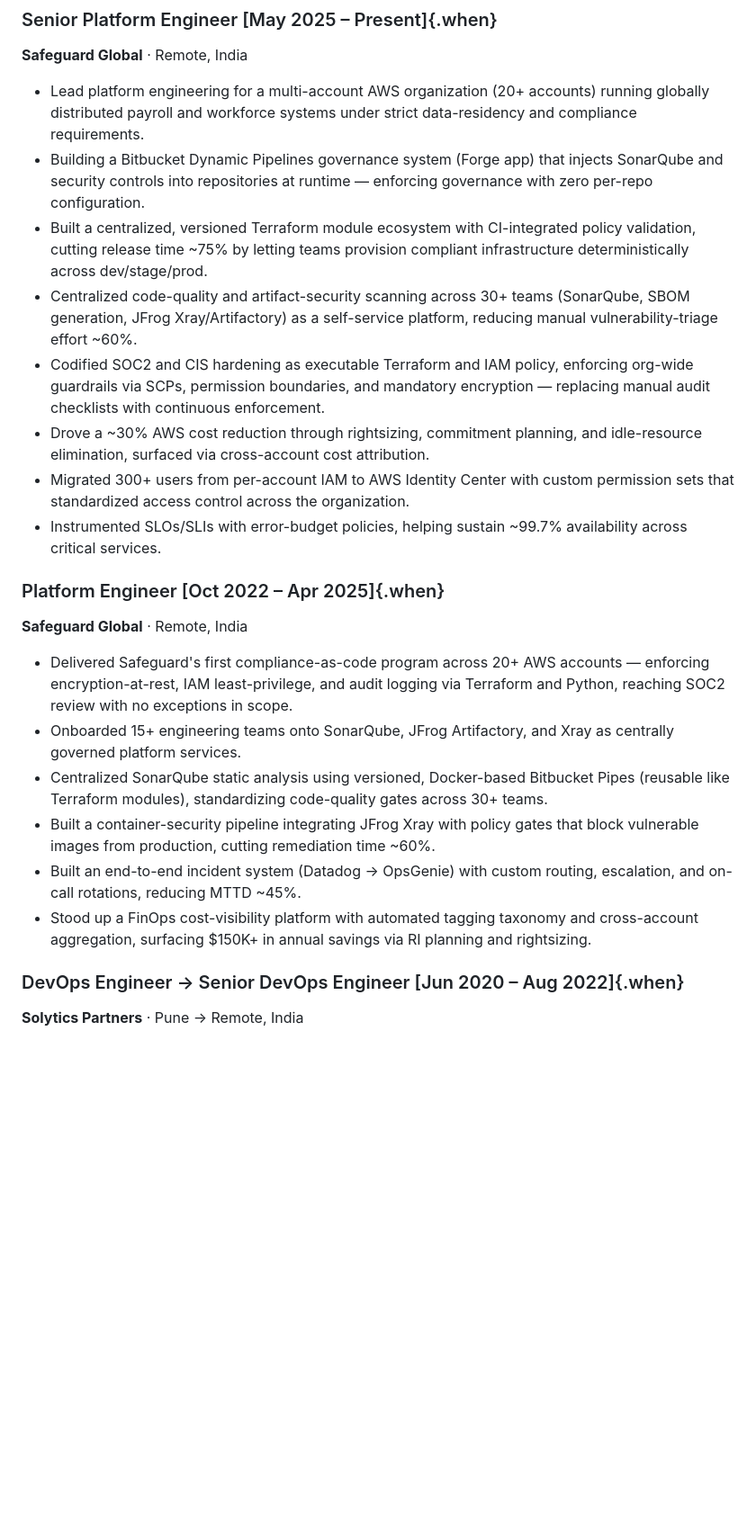
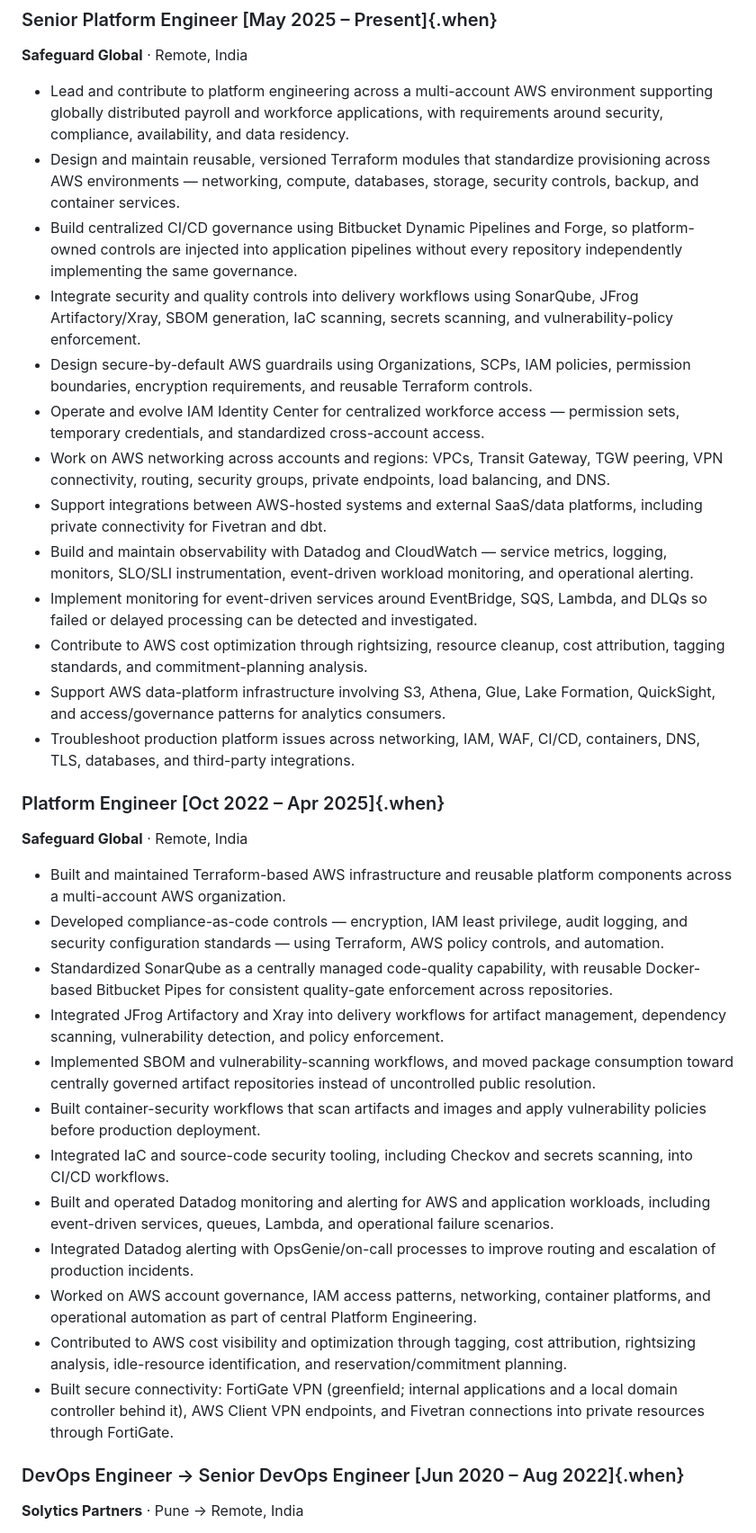
Before and after one commit to Prateek-Tyagi/prateek-portfolio, a Markdown page: cv.md, the part around one of its changes. Shown at 90% size. GitHub-like rendering; blank space fills up the shorter version.

```diff
--- a/cv.md
+++ b/cv.md
@@ -38,14 +57,19 @@ Comfortable across the full surface area: IaC, CI/CD, observability, container s
 
 **Safeguard Global** · Remote, India
 
-- Lead platform engineering for a multi-account AWS organization (20+ accounts) running globally distributed payroll and workforce systems under strict data-residency and compliance requirements.
-- Building a Bitbucket Dynamic Pipelines governance system (Forge app) that injects SonarQube and security controls into repositories at runtime — enforcing governance with zero per-repo configuration.
-- Built a centralized, versioned Terraform module ecosystem with CI-integrated policy validation, cutting release time ~75% by letting teams provision compliant infrastructure deterministically across dev/stage/prod.
-- Centralized code-quality and artifact-security scanning across 30+ teams (SonarQube, SBOM generation, JFrog Xray/Artifactory) as a self-service platform, reducing manual vulnerability-triage effort ~60%.
-- Codified SOC2 and CIS hardening as executable Terraform and IAM policy, enforcing org-wide guardrails via SCPs, permission boundaries, and mandatory encryption — replacing manual audit checklists with continuous enforcement.
-- Drove a ~30% AWS cost reduction through rightsizing, commitment planning, and idle-resource elimination, surfaced via cross-account cost attribution.
-- Migrated 300+ users from per-account IAM to AWS Identity Center with custom permission sets that standardized access control across the organization.
-- Instrumented SLOs/SLIs with error-budget policies, helping sustain ~99.7% availability across critical services.
+- Lead and contribute to platform engineering across a multi-account AWS environment supporting globally distributed payroll and workforce applications, with requirements around security, compliance, availability, and data residency.
+- Design and maintain reusable, versioned Terraform modules that standardize provisioning across AWS environments — networking, compute, databases, storage, security controls, backup, and container services.
+- Build centralized CI/CD governance using Bitbucket Dynamic Pipelines and Forge, so platform-owned controls are injected into application pipelines without every repository independently implementing the same governance.
+- Integrate security and quality controls into delivery workflows using SonarQube, JFrog Artifactory/Xray, SBOM generation, IaC scanning, secrets scanning, and vulnerability-policy enforcement.
+- Design secure-by-default AWS guardrails using Organizations, SCPs, IAM policies, permission boundaries, encryption requirements, and reusable Terraform controls.
+- Operate and evolve IAM Identity Center for centralized workforce access — permission sets, temporary credentials, and standardized cross-account access.
+- Work on AWS networking across accounts and regions: VPCs, Transit Gateway, TGW peering, VPN connectivity, routing, security groups, private endpoints, load balancing, and DNS.
+- Support integrations between AWS-hosted systems and external SaaS/data platforms, including private connectivity for Fivetran and dbt.
+- Build and maintain observability with Datadog and CloudWatch — service metrics, logging, monitors, SLO/SLI instrumentation, event-driven workload monitoring, and operational alerting.
+- Implement monitoring for event-driven services around EventBridge, SQS, Lambda, and DLQs so failed or delayed processing can be detected and investigated.
+- Contribute to AWS cost optimization through rightsizing, resource cleanup, cost attribution, tagging standards, and commitment-planning analysis.
+- Support AWS data-platform infrastructure involving S3, Athena, Glue, Lake Formation, QuickSight, and access/governance patterns for analytics consumers.
+- Troubleshoot production platform issues across networking, IAM, WAF, CI/CD, containers, DNS, TLS, databases, and third-party integrations.
 
 <div class="page-break"></div>
 
@@ -53,12 +77,18 @@ Comfortable across the full surface area: IaC, CI/CD, observability, container s
 
 **Safeguard Global** · Remote, India
 
-- Delivered Safeguard's first compliance-as-code program across 20+ AWS accounts — enforcing encryption-at-rest, IAM least-privilege, and audit logging via Terraform and Python, reaching SOC2 review with no exceptions in scope.
-- Onboarded 15+ engineering teams onto SonarQube, JFrog Artifactory, and Xray as centrally governed platform services.
-- Centralized SonarQube static analysis using versioned, Docker-based Bitbucket Pipes (reusable like Terraform modules), standardizing code-quality gates across 30+ teams.
-- Built a container-security pipeline integrating JFrog Xray with policy gates that block vulnerable images from production, cutting remediation time ~60%.
-- Built an end-to-end incident system (Datadog → OpsGenie) with custom routing, escalation, and on-call rotations, reducing MTTD ~45%.
-- Stood up a FinOps cost-visibility platform with automated tagging taxonomy and cross-account aggregation, surfacing $150K+ in annual savings via RI planning and rightsizing.
+- Built and maintained Terraform-based AWS infrastructure and reusable platform components across a multi-account AWS organization.
+- Developed compliance-as-code controls — encryption, IAM least privilege, audit logging, and security configuration standards — using Terraform, AWS policy controls, and automation.
+- Standardized SonarQube as a centrally managed code-quality capability, with reusable Docker-based Bitbucket Pipes for consistent quality-gate enforcement across repositories.
+- Integrated JFrog Artifactory and Xray into delivery workflows for artifact management, dependency scanning, vulnerability detection, and policy enforcement.
+- Implemented SBOM and vulnerability-scanning workflows, and moved package consumption toward centrally governed artifact repositories instead of uncontrolled public resolution.
+- Built container-security workflows that scan artifacts and images and apply vulnerability policies before production deployment.
+- Integrated IaC and source-code security tooling, including Checkov and secrets scanning, into CI/CD workflows.
+- Built and operated Datadog monitoring and alerting for AWS and application workloads, including event-driven services, queues, Lambda, and operational failure scenarios.
+- Integrated Datadog alerting with OpsGenie/on-call processes to improve routing and escalation of production incidents.
+- Worked on AWS account governance, IAM access patterns, networking, container platforms, and operational automation as part of central Platform Engineering.
+- Contributed to AWS cost visibility and optimization through tagging, cost attribution, rightsizing analysis, idle-resource identification, and reservation/commitment planning.
+- Built secure connectivity: FortiGate VPN (greenfield; internal applications and a local domain controller behind it), AWS Client VPN endpoints, and Fivetran connections into private resources through FortiGate.
 
 ### DevOps Engineer → Senior DevOps Engineer [Jun 2020 – Aug 2022]{.when}
 
```
Also changed, not shown: other parts of cv.md (+45 -24 lines).
